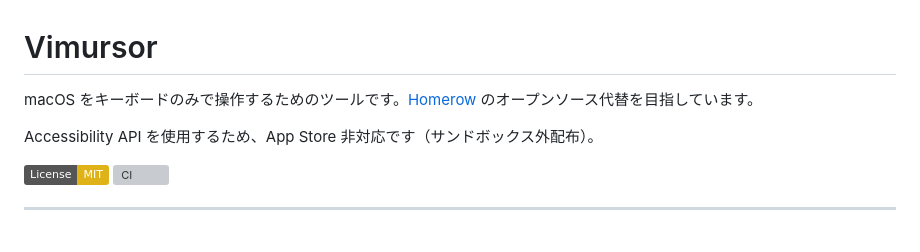
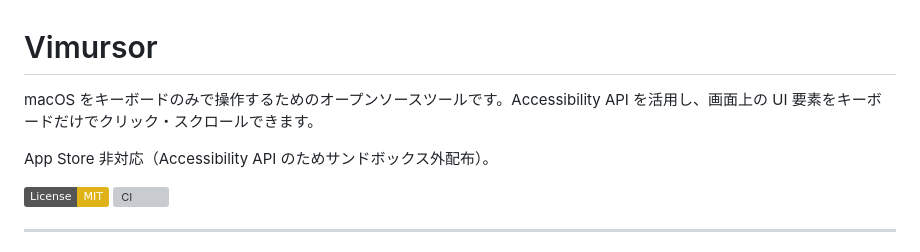
Before and after one commit to kodakoda-koda/Vimursor, a Markdown page: README.md, the part around the change. GitHub-like rendering; badges without logos; grey boxes are pictures that could not be loaded.

Commit message:
docs: README から他プロジェクトへの言及を削除し独自ツールとして説明

```diff
--- a/README.md
+++ b/README.md
@@ -1,8 +1,8 @@
 # Vimursor
 
-macOS をキーボードのみで操作するためのツールです。[Homerow](https://www.homerow.app/) のオープンソース代替を目指しています。
+macOS をキーボードのみで操作するためのオープンソースツールです。Accessibility API を活用し、画面上の UI 要素をキーボードだけでクリック・スクロールできます。
 
-Accessibility API を使用するため、App Store 非対応です（サンドボックス外配布）。
+App Store 非対応（Accessibility API のためサンドボックス外配布）。
 
 [![License: MIT](https://img.shields.io/badge/License-MIT-yellow.svg)](LICENSE)
 [![CI](https://github.com/kodakoda-koda/Vimursor/actions/workflows/ci.yml/badge.svg)](https://github.com/kodakoda-koda/Vimursor/actions/workflows/ci.yml)
```
